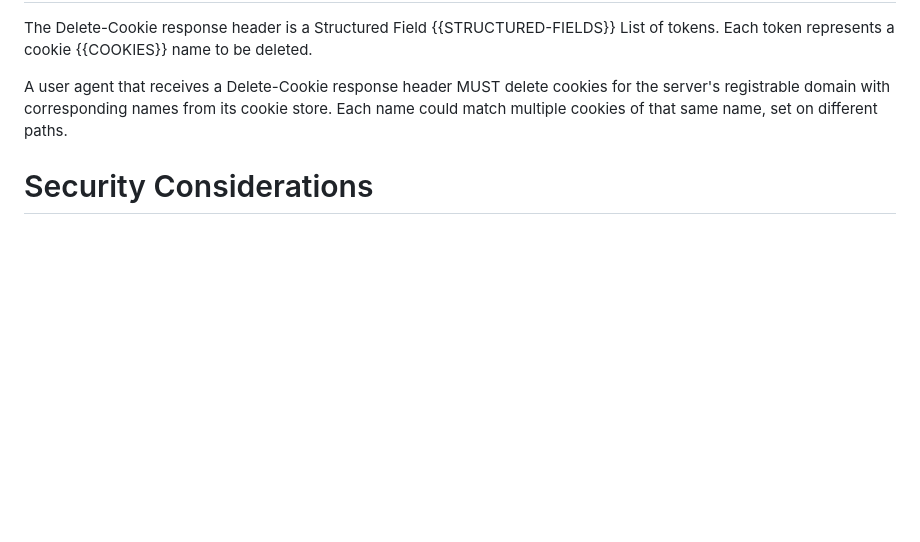
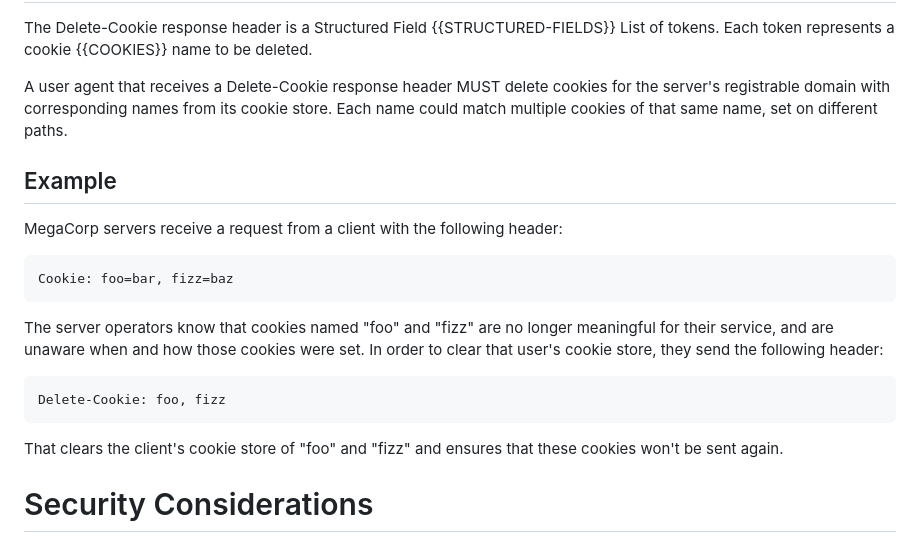
Before and after one commit to yoavweiss/delete-cookie, a Markdown page: draft-deletecookie-weiss-http.md, the part around the change. GitHub-like rendering; blank space fills up the shorter version.

Commit message:
Add example

```diff
--- a/draft-deletecookie-weiss-http.md
+++ b/draft-deletecookie-weiss-http.md
@@ -81,6 +81,23 @@ Each token represents a cookie {{COOKIES}} name to be deleted.
 A user agent that receives a Delete-Cookie response header MUST delete cookies for the server's registrable domain with corresponding names from its cookie store.
 Each name could match multiple cookies of that same name, set on different paths.
 
+## Example
+
+MegaCorp servers receive a request from a client with the following header:
+
+~~~ http-message
+Cookie: foo=bar, fizz=baz
+~~~
+
+The server operators know that cookies named "foo" and "fizz" are no longer meaningful for their service, and are unaware when and how those cookies were set.
+In order to clear that user's cookie store, they send the following header:
+
+~~~ http-message
+Delete-Cookie: foo, fizz
+~~~
+
+That clears the client's cookie store of "foo" and "fizz" and ensures that these cookies won't be sent again.
+
 # Security Considerations
 
 The Delete-Cookie header enables servers to delete cookies from user agents on their own registrable domains.
```
